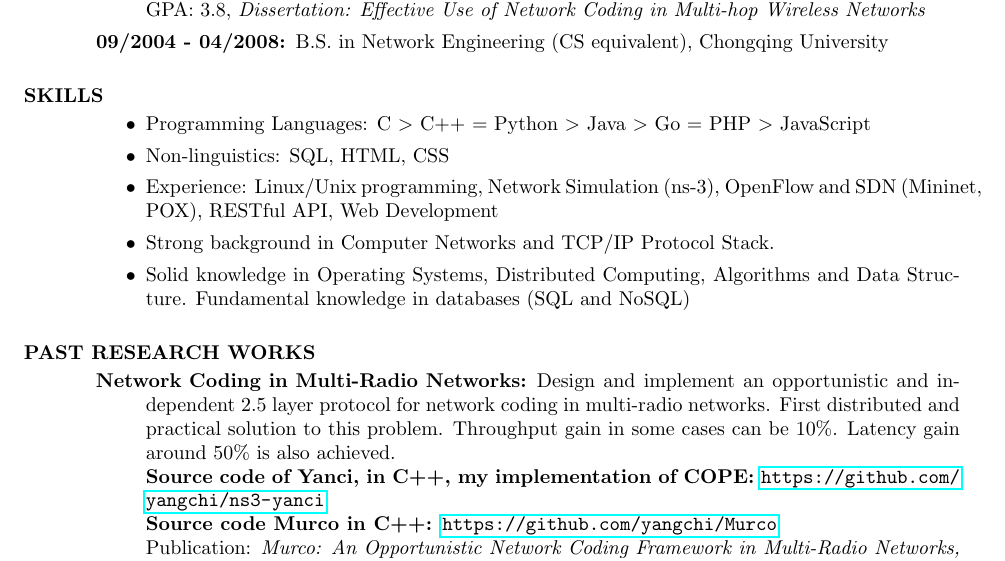
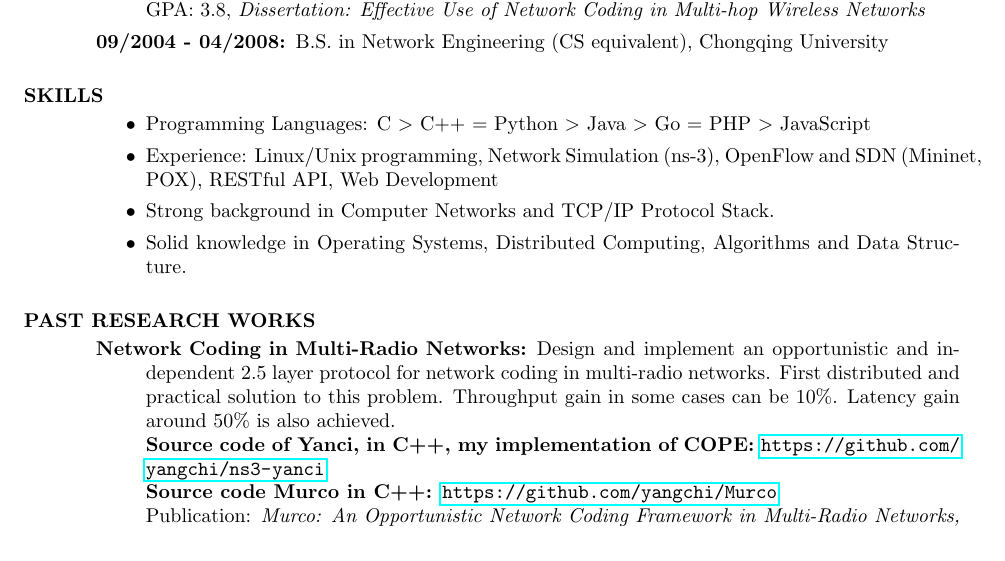
Before and after one commit to mmmmmm1988/YangChi_resume, a LaTeX CV (YangChi_resume.tex): part of page 1 of 2, cut so that both start at the same text. Compiled offline with pdfLaTeX.

Commit message:
removed SQL stuff from resume b/c I do NOT want to be asked knowledge type of BS ever again in an interview

```diff
--- a/YangChi_resume.tex
+++ b/YangChi_resume.tex
@@ -41,10 +41,9 @@
 	\section{SKILLS}
 	\begin{itemize}
 		\item Programming Languages: C \textgreater \ C++ = Python \textgreater \ Java \textgreater \ Go = PHP \textgreater \ JavaScript
-		\item Non-linguistics: SQL, HTML, CSS
 		\item Experience: Linux/Unix programming, Network Simulation (ns-3), OpenFlow and SDN (Mininet, POX), RESTful API, Web Development
 		\item Strong background in Computer Networks and TCP/IP Protocol Stack.
-		\item Solid knowledge in Operating Systems, Distributed Computing, Algorithms and Data Structure. Fundamental knowledge in databases (SQL and NoSQL)
+		\item Solid knowledge in Operating Systems, Distributed Computing, Algorithms and Data Structure.
 
 	\end{itemize}
 
```
Also changed, not shown: YangChi_resume_shorter.tex (+0 -1 lines), README.md, YangChi_resume.pdf, YangChi_resume_shorter.pdf.
